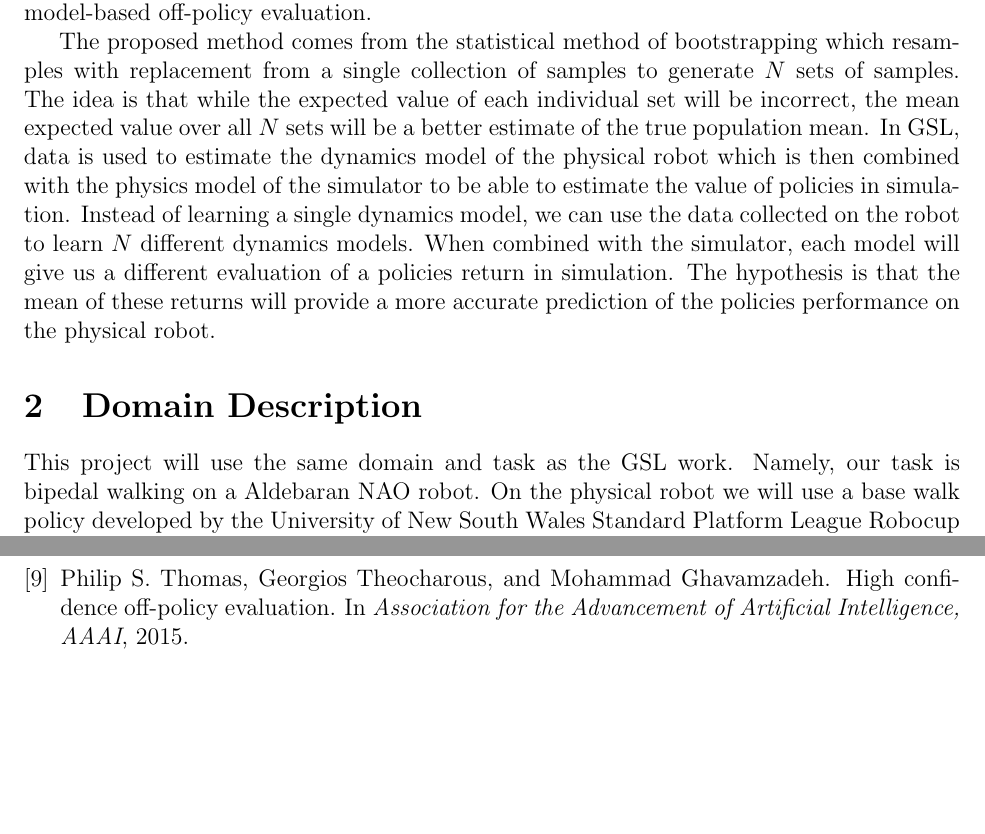
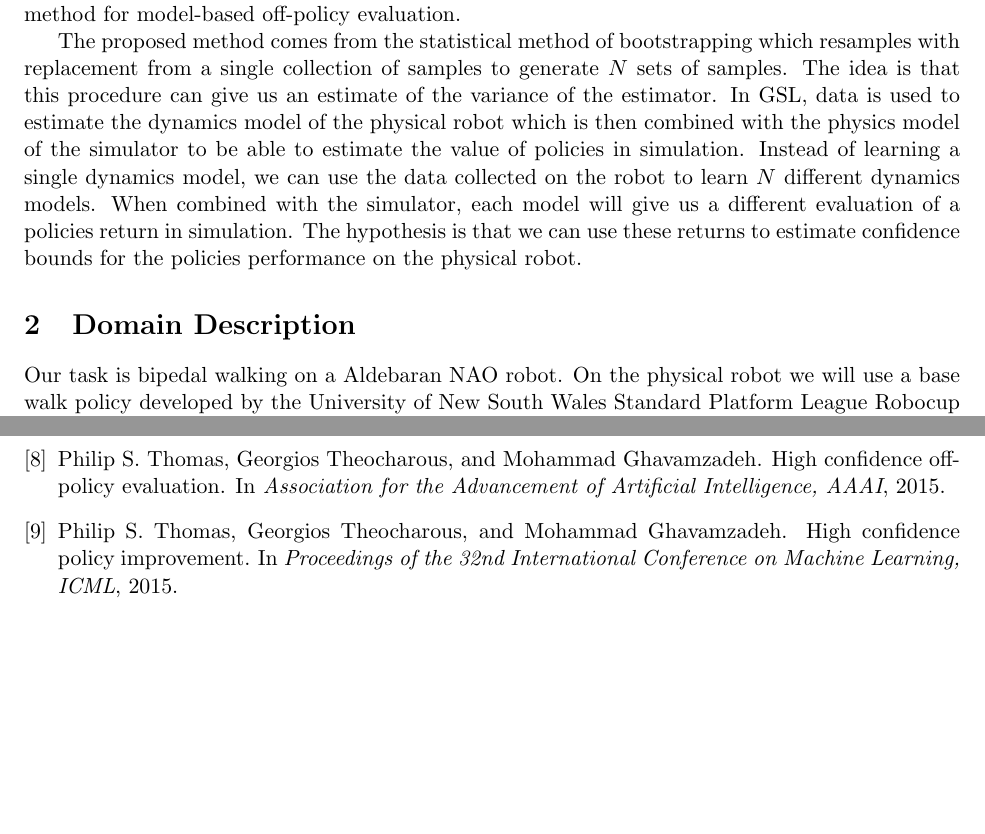
Before and after one commit to jpha226/bibfiles, a LaTeX document (SLProposal.tex): two parts of pages 1 and 3 of 3 before the commit and two parts of pages 1 and 2 of 2 after it, joined at a grey line, cut so that both start at the same text, the shorter picture padded with empty space. Compiled offline with pdfLaTeX.

Commit message:
Modified SLProposal

```diff
--- a/SLProposal.tex
+++ b/SLProposal.tex
@@ -1,4 +1,4 @@
-\documentclass[12 pt]{article}
+\documentclass[11 pt]{article}
 
 \author{Josiah Hanna}
 \title{CS 395T Project Proposal}
@@ -15,13 +15,13 @@
 
 Simulation is a valuable tool for robotics research. However, its value is limited by the inherent inaccuracy of a simulator in modelling the dynamics of the physical world. Prior work has proposed an iterative policy improvement method where the simulator is modified with data from the physical robot, learning takes place in simulation, the new policy is evaluated on the robot, and the new data is used to further modify the simulator \cite{farchy2013humanoid}. In this work, Grounded Simulation Learning (GSL), the policies with the best fitness in simulation were chosen to be tested on the physical robot. However, there is no guarantee that these policies will work at all on the physical robot which may result in a large number of policies needing to be evaluated on the robot. This project will look at the question of ``which policies to transfer to the physical robot?" by empirically evaluating a proposed method for model-based off-policy evaluation.
 
-The proposed method comes from the statistical method of bootstrapping which resamples with replacement from a single collection of samples to generate $N$ sets of samples. The idea is that while the expected value of each individual set will be incorrect, the mean expected value over all $N$ sets will be a better estimate of the true population mean. In GSL, data is used to estimate the dynamics model of the physical robot which is then combined with the physics model of the simulator to be able to estimate the value of policies in simulation. Instead of learning a single dynamics model, we can use the data collected on the robot to learn $N$ different dynamics models. When combined with the simulator, each model will give us a different evaluation of a policies return in simulation. The hypothesis is that the mean of these returns will provide a more accurate prediction of the policies performance on the physical robot.
+The proposed method comes from the statistical method of bootstrapping which resamples with replacement from a single collection of samples to generate $N$ sets of samples. The idea is that this procedure can give us an estimate of the variance of the estimator. In GSL, data is used to estimate the dynamics model of the physical robot which is then combined with the physics model of the simulator to be able to estimate the value of policies in simulation. Instead of learning a single dynamics model, we can use the data collected on the robot to learn $N$ different dynamics models. When combined with the simulator, each model will give us a different evaluation of a policies return in simulation. The hypothesis is that we can use these returns to estimate confidence bounds for the policies performance on the physical robot.
 
 % Need a bootstrapping reference
 
 \section{Domain Description}
 
-This project will use the same domain and task as the GSL work. Namely, our task is bipedal walking on a Aldebaran NAO robot. On the physical robot we will use a base walk policy developed by the University of New South Wales Standard Platform League Robocup team \cite{ashar2014robocup}. For simulation we use the Simspark simulator used in the Robocup 3D Simulation league \cite{simspark}. The UNSW walk policy is parameterized with 7 different parameters (e.g. step height, step length). The policy was reparameterized to find a set of parameters that can walk well in both simulation and on the physical robot. The resulting base policy walks at an average velocity of 0.18 m/s on the physical robot and 0.04 m/s in simulation.
+Our task is bipedal walking on a Aldebaran NAO robot. On the physical robot we will use a base walk policy developed by the University of New South Wales Standard Platform League Robocup team \cite{ashar2014robocup}. For simulation we use the Simspark simulator used in the Robocup 3D Simulation league \cite{simspark}. The UNSW walk policy is parameterized with 7 different parameters (e.g. step height, step length). The policy was reparameterized to find a set of parameters that can walk well in both simulation and on the physical robot. The resulting base policy walks at an average velocity of 0.18 m/s on the physical robot and 0.04 m/s in simulation.
 
 \section{Experimental Setup}
 
```
Also changed, not shown: SLProposal.tex (4 more changed lines).
